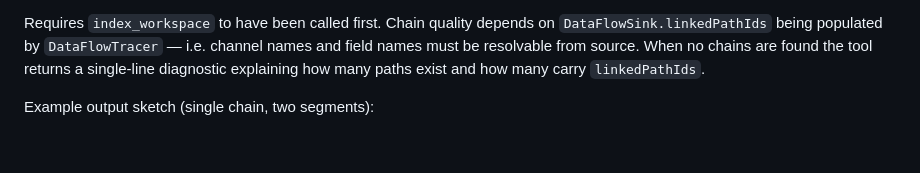
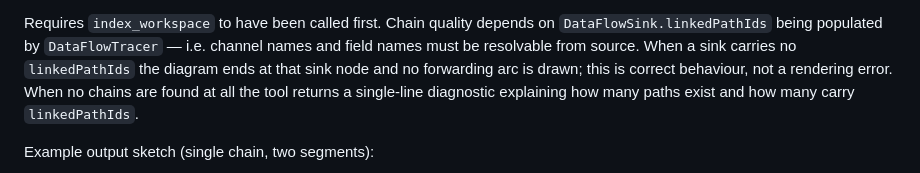
Before and after one commit to DerPate/archlens, a Markdown page: docs/TOOLS.md, the part around the change. Rendered like a GitHub page; blank space fills up the shorter version.

Commit message:
docs: document render_pipeline empty-linkedPathIds behaviour (D3)

```diff
--- a/docs/TOOLS.md
+++ b/docs/TOOLS.md
@@ -524,7 +524,9 @@ Arguments:
 
 Requires `index_workspace` to have been called first. Chain quality depends on
 `DataFlowSink.linkedPathIds` being populated by `DataFlowTracer` — i.e. channel
-names and field names must be resolvable from source. When no chains are found
+names and field names must be resolvable from source. When a sink carries no
+`linkedPathIds` the diagram ends at that sink node and no forwarding arc is drawn;
+this is correct behaviour, not a rendering error. When no chains are found at all
 the tool returns a single-line diagnostic explaining how many paths exist and
 how many carry `linkedPathIds`.
 
```
